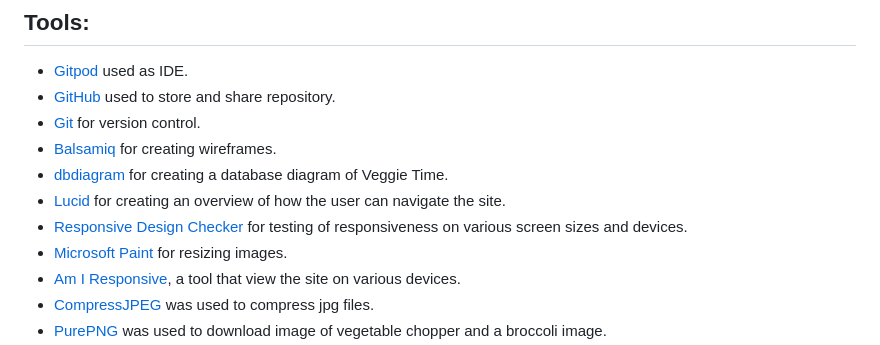
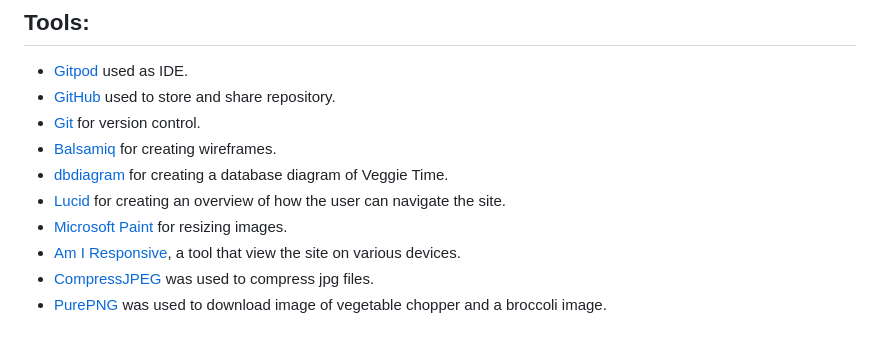
Before and after one commit to Hiimus/veggie-time, a Markdown page: README.md, the part around the change. GitHub-like rendering.

```diff
--- a/README.md
+++ b/README.md
@@ -159,7 +159,6 @@ When viewing a recipe, the user can click on the arrow button on the top left co
 - [Balsamiq](https://balsamiq.com/) for creating wireframes.
 - [dbdiagram](https://dbdiagram.io/) for creating a database diagram of Veggie Time.
 - [Lucid](https://lucid.app/) for creating an overview of how the user can navigate the site.
-- [Responsive Design Checker](https://www.responsivedesignchecker.com/) for testing of responsiveness on various screen sizes and devices.
 - [Microsoft Paint](https://support.microsoft.com/en-us/windows/get-microsoft-paint-a6b9578c-ed1c-5b09-0699-4ed8115f9aa9) for resizing images.
 - [Am I Responsive](http://ami.responsivedesign.is/), a tool that view the site on various devices.
 - [CompressJPEG](https://compressjpeg.com/) was used to compress jpg files.
```
Also changed, not shown: TESTING.md (+21 -2 lines), readme_img/browser-test.JPG (added), readme_img/chrome.JPG (added), readme_img/firefox.JPG (added).
